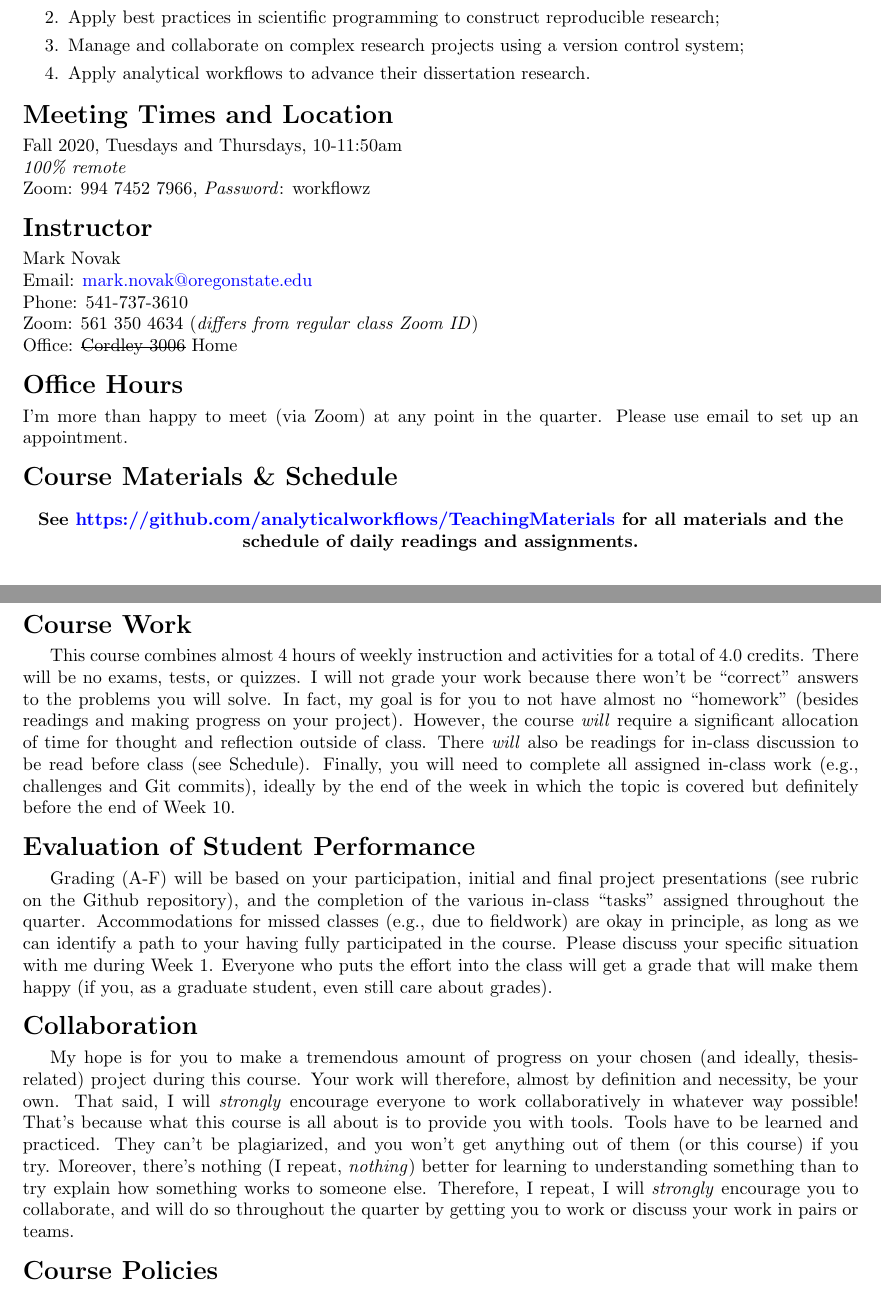
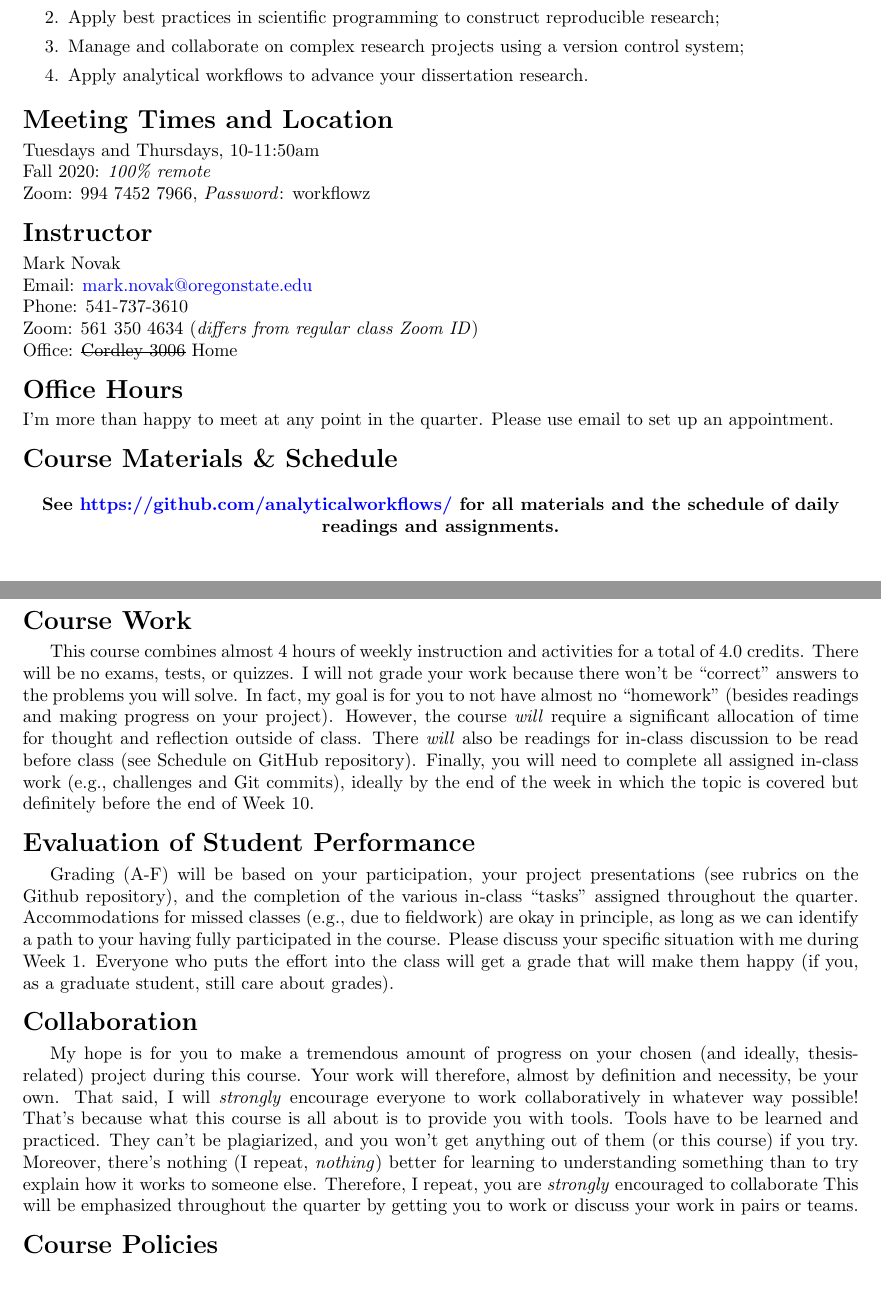
Before and after one commit to analyticalworkflows/TeachingMaterials, a LaTeX document (course_info/Syllabus/syllabus.tex): two parts of pages 1 and 2 of 2, joined at a grey line, cut so that both start at the same text. Compiled offline with pdfLaTeX.

Commit message:
Edits to syllabus

```diff
--- a/course_info/Syllabus/syllabus.tex
+++ b/course_info/Syllabus/syllabus.tex
@@ -74,13 +74,13 @@ After successful completion of this course, you should be able to:
 	\item Translate a research plan into an explicit analytical workflow;
 	\item Apply best practices in scientific programming to construct reproducible research;
 	\item Manage and collaborate on complex research projects using a version control system;
-	\item Apply analytical workflows to advance their dissertation research.
+	\item Apply analytical workflows to advance your dissertation research.
 \end{enumerate}
 
 \section*{Meeting Times and Location}
 \noindent
-	Fall 2020, Tuesdays and Thursdays, 10-11:50am\\
-	\emph{100\% remote}\\
+	Tuesdays and Thursdays, 10-11:50am\\
+	Fall 2020: \emph{100\% remote}\\
 	Zoom:  994 7452 7966, \emph{Password}: workflowz
 
 \section*{Instructor}
@@ -98,14 +98,14 @@ After successful completion of this course, you should be able to:
 \section*{Office Hours}
 \noindent
 	% I am happy to meet by appointment, or please feel free to call or stop by my office.
-	I'm more than happy to meet (via Zoom) at any point in the quarter.
+	I'm more than happy to meet at any point in the quarter.
 	Please use email to set up an appointment.
 
 \section*{Course Materials \& Schedule}
 \noindent
 \begin{center}
 \textbf{See
-\href{https://github.com/analyticalworkflows}{https://github.com/analyticalworkflows/TeachingMaterials}
+\href{https://github.com/analyticalworkflows}{https://github.com/analyticalworkflows/}
  for all materials and the schedule of daily readings and assignments.}
 \end{center}
 
@@ -118,32 +118,27 @@ In fact, my goal is for you to not have almost no ``homework'' (besides readings
 on your project).
 However, the course \textit{will} require a significant allocation of time for thought and reflection outside
 of class.
-There \textit{will} also be readings for in-class discussion to be read before class (see Schedule).
+There \textit{will} also be readings for in-class discussion to be read before class (see Schedule on GitHub repository).
 Finally, you will need to complete all assigned in-class work (e.g., challenges and Git commits), ideally
 by the end of the week in which the topic is covered but definitely before the end of Week 10.
 
 \section*{Evaluation of Student Performance}
-Grading (A-F) will be based on your participation,
-initial and final project presentations (see rubric on the Github repository),
+Grading (A-F) will be based on your participation, your project presentations (see rubrics on the Github repository),
 and the completion of the various in-class ``tasks'' assigned throughout the quarter.
-Accommodations for missed classes (e.g., due to fieldwork) are okay in principle, as long as we can
-identify a path to your having fully participated in the course.
+Accommodations for missed classes (e.g., due to fieldwork) are okay in principle, as long as we can identify a path to your having fully participated in the course.
 Please discuss your specific situation with me during Week 1.
-Everyone who puts the effort into the class will get a grade that will make them happy (if you, as a
-graduate student, even still care about grades).
+Everyone who puts the effort into the class will get a grade that will make them happy (if you, as a graduate student, still care about grades).
 
 \section*{Collaboration}
-My hope is for you to make a tremendous amount of progress on your chosen (and ideally,
-thesis-related) project during this course.
+My hope is for you to make a tremendous amount of progress on your chosen (and ideally, thesis-related) project during this course.
 Your work will therefore, almost by definition and necessity, be your own.
 That said, I will \textit{strongly} encourage everyone to work collaboratively in whatever way possible!
 That's because what this course is all about is to provide you with tools.
 Tools have to be learned and practiced.
 They can't be plagiarized, and you won't get anything out of them (or this course) if you try.
-Moreover, there's nothing (I repeat, \textit{nothing}) better for learning to understanding something than
-to try explain how something works to someone else.
-Therefore, I repeat, I will \textit{strongly} encourage you to collaborate, and will do so throughout the
-quarter by getting you to work or discuss your work in pairs or teams.
+Moreover, there's nothing (I repeat, \textit{nothing}) better for learning to understanding something than to try explain how it works to someone else.
+Therefore, I repeat, you are \textit{strongly} encouraged to collaborate
+This will be emphasized throughout the quarter by getting you to work or discuss your work in pairs or teams.
 
 %\section*{Schedule}
 %\begin{tabular}{clll}
```
Also changed, not shown: course_info/Syllabus/syllabus.pdf.
